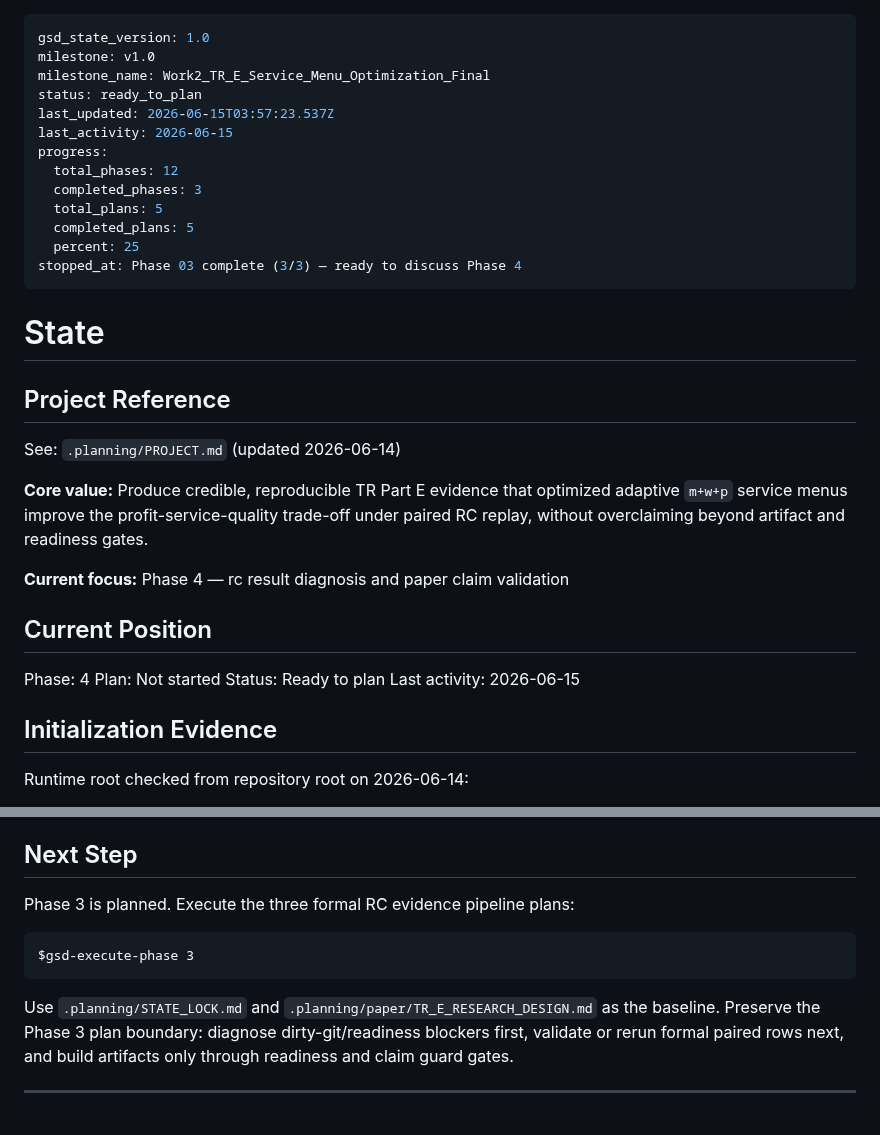
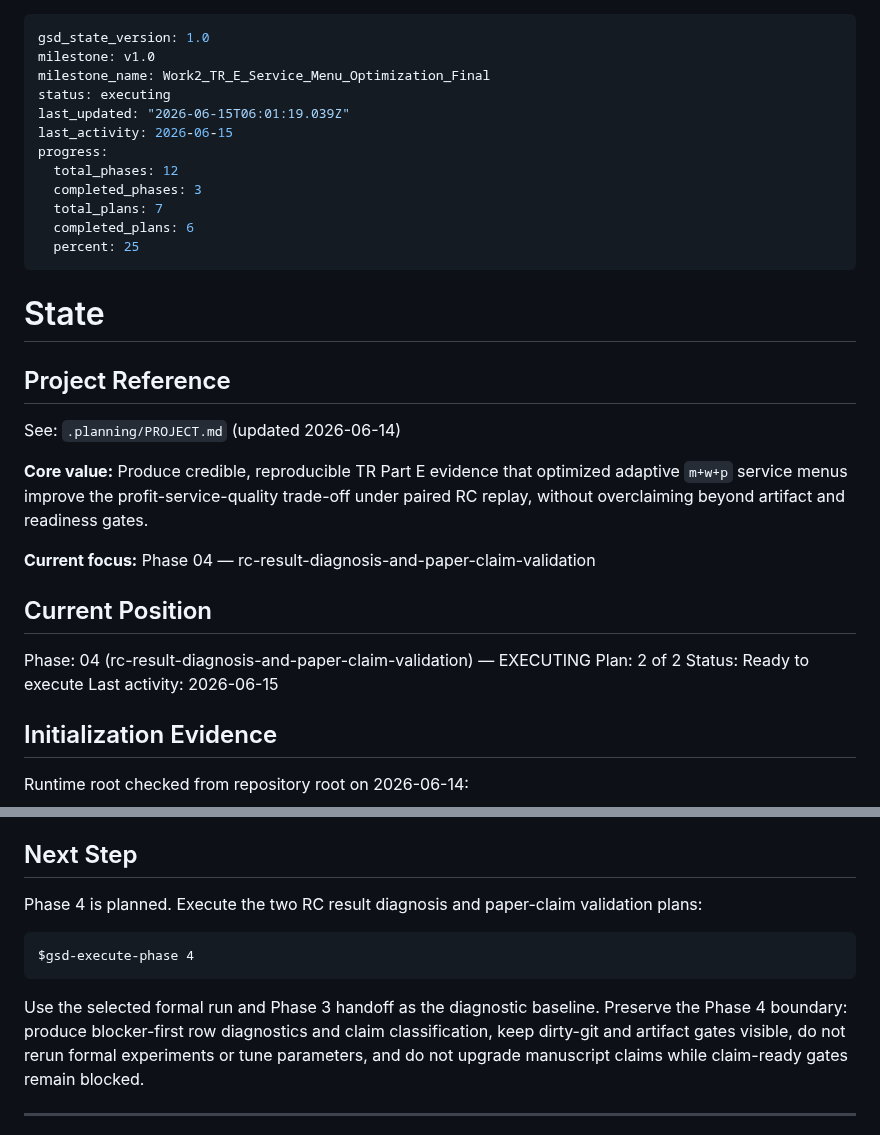
Before and after one commit to ajandxx-cloud/work2_menu, a Markdown page: .planning/STATE.md, 2 parts joined by grey strips. Rendered like a GitHub page.

Commit message:
docs(04-01): complete formal RC diagnostics plan

````diff
--- a/.planning/STATE.md
+++ b/.planning/STATE.md
@@ -2,16 +2,15 @@
 gsd_state_version: 1.0
 milestone: v1.0
 milestone_name: Work2_TR_E_Service_Menu_Optimization_Final
-status: ready_to_plan
-last_updated: 2026-06-15T03:57:23.537Z
+status: executing
+last_updated: "2026-06-15T06:01:19.039Z"
 last_activity: 2026-06-15
 progress:
   total_phases: 12
   completed_phases: 3
-  total_plans: 5
-  completed_plans: 5
+  total_plans: 7
+  completed_plans: 6
   percent: 25
-stopped_at: Phase 03 complete (3/3) — ready to discuss Phase 4
 ---
 
 # State
@@ -25,13 +24,13 @@ optimized adaptive `m+w+p` service menus improve the profit-service-quality
 trade-off under paired RC replay, without overclaiming beyond artifact and
 readiness gates.
 
-**Current focus:** Phase 4 — rc result diagnosis and paper claim validation
+**Current focus:** Phase 04 — rc-result-diagnosis-and-paper-claim-validation
 
 ## Current Position
 
-Phase: 4
-Plan: Not started
-Status: Ready to plan
+Phase: 04 (rc-result-diagnosis-and-paper-claim-validation) — EXECUTING
+Plan: 2 of 2
+Status: Ready to execute
 Last activity: 2026-06-15
 
 ## Initialization Evidence
@@ -106,16 +105,17 @@ Expected additional checks as phases implement them:
 
 ## Next Step
 
-Phase 3 is planned. Execute the three formal RC evidence pipeline plans:
+Phase 4 is planned. Execute the two RC result diagnosis and paper-claim
+validation plans:
 
 ```text
-$gsd-execute-phase 3
+$gsd-execute-phase 4
 ```
 
-Use `.planning/STATE_LOCK.md` and
-`.planning/paper/TR_E_RESEARCH_DESIGN.md` as the baseline. Preserve the Phase 3
-plan boundary: diagnose dirty-git/readiness blockers first, validate or rerun
-formal paired rows next, and build artifacts only through readiness and claim
-guard gates.
+Use the selected formal run and Phase 3 handoff as the diagnostic baseline.
+Preserve the Phase 4 boundary: produce blocker-first row diagnostics and claim
+classification, keep dirty-git and artifact gates visible, do not rerun formal
+experiments or tune parameters, and do not upgrade manuscript claims while
+claim-ready gates remain blocked.
 
 ---
````
Also changed, not shown: other parts of .planning/STATE.md (+1 -1 lines), .planning/REQUIREMENTS.md (+2 -2 lines), 1 other file.
